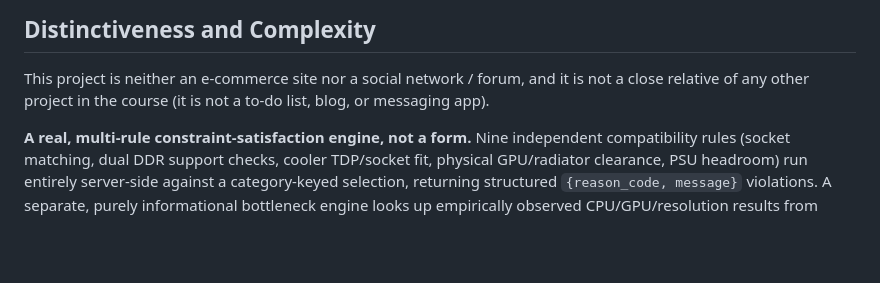
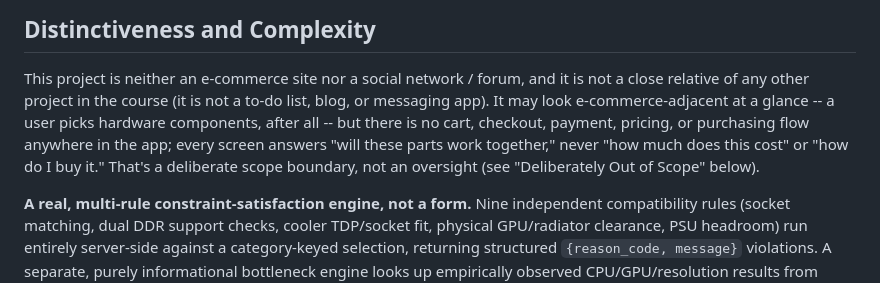
Before and after one commit to farhadrgn/rigcraft, a Markdown page: README.md, the part around the change. Drawn GitHub-style; blank space fills up the shorter version.

Commit message:
Add e-commerce distinction clarification to README

```diff
--- a/README.md
+++ b/README.md
@@ -11,7 +11,11 @@ Built as my final project for CS50W.
 
 This project is neither an e-commerce site nor a social network / forum, and it is not a
 close relative of any other project in the course (it is not a to-do list, blog, or
-messaging app).
+messaging app). It may look e-commerce-adjacent at a glance -- a user picks hardware
+components, after all -- but there is no cart, checkout, payment, pricing, or purchasing
+flow anywhere in the app; every screen answers "will these parts work together," never
+"how much does this cost" or "how do I buy it." That's a deliberate scope boundary, not
+an oversight (see "Deliberately Out of Scope" below).
 
 **A real, multi-rule constraint-satisfaction engine, not a form.** Nine independent
 compatibility rules (socket matching, dual DDR support checks, cooler TDP/socket fit,
```
